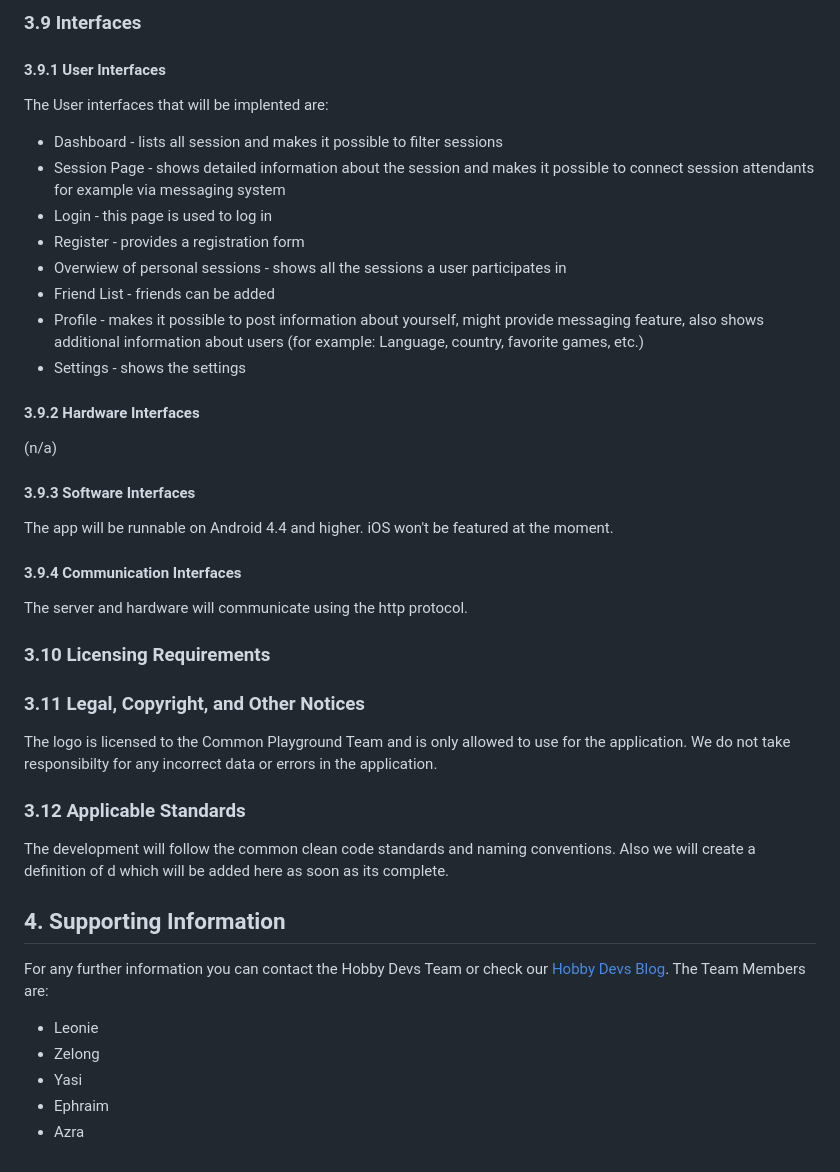
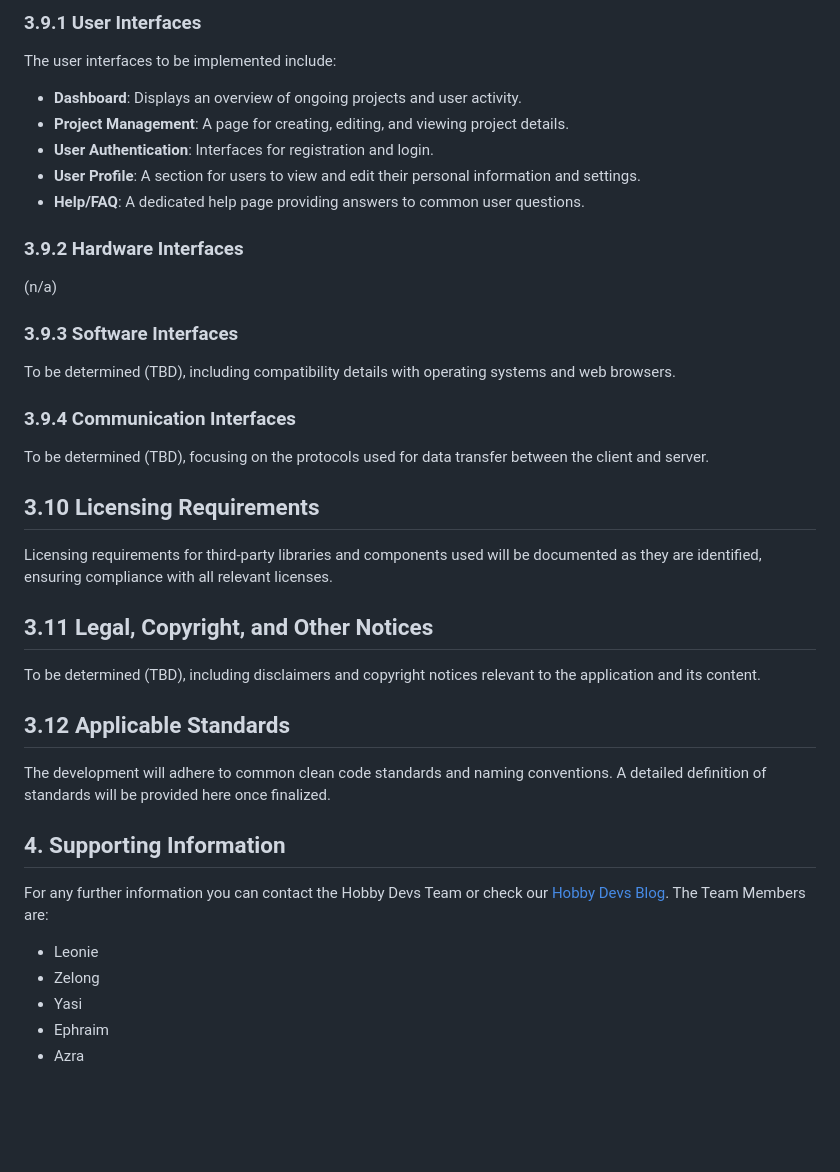
Before and after one commit to leoboehm/hobbydevs, a Markdown page: SoftwareRequirementsSpecification.md, the part around one of its changes. Rendered like a GitHub page; blank space fills up the shorter version.

```diff
--- a/SoftwareRequirementsSpecification.md
+++ b/SoftwareRequirementsSpecification.md
@@ -210,33 +195,29 @@ We don't have any purchased components yet. If there will be purchased component
 
-### 3.9 Interfaces
+### 3.9.1 User Interfaces
+The user interfaces to be implemented include:
+- **Dashboard**: Displays an overview of ongoing projects and user activity.
+- **Project Management**: A page for creating, editing, and viewing project details.
+- **User Authentication**: Interfaces for registration and login.
+- **User Profile**: A section for users to view and edit their personal information and settings.
+- **Help/FAQ**: A dedicated help page providing answers to common user questions.
 
-#### 3.9.1 User Interfaces
-The User interfaces that will be implented are:
-- Dashboard - lists all session and makes it possible to filter sessions
-- Session Page - shows detailed information about the session and makes it possible to connect session attendants for example via messaging system
-- Login - this page is used to log in
-- Register - provides a registration form
-- Overwiew of personal sessions - shows all the sessions a user participates in
-- Friend List - friends can be added
-- Profile - makes it possible to post information about yourself, might provide messaging feature, also shows additional information about users (for example: Language, country, favorite games, etc.)
-- Settings - shows the settings
-
-#### 3.9.2 Hardware Interfaces
+### 3.9.2 Hardware Interfaces
 (n/a)
 
-#### 3.9.3 Software Interfaces
-The app will be runnable on Android 4.4 and higher. iOS won't be featured at the moment.
+### 3.9.3 Software Interfaces
+To be determined (TBD), including compatibility details with operating systems and web browsers.
 
-#### 3.9.4 Communication Interfaces
-The server and hardware will communicate using the http protocol.
+### 3.9.4 Communication Interfaces
+To be determined (TBD), focusing on the protocols used for data transfer between the client and server.
 
-### 3.10 Licensing Requirements
+## 3.10 Licensing Requirements
+Licensing requirements for third-party libraries and components used will be documented as they are identified, ensuring compliance with all relevant licenses.
 
-### 3.11 Legal, Copyright, and Other Notices
-The logo is licensed to the Common Playground Team and is only allowed to use for the application. We do not take responsibilty for any incorrect data or errors in the application.
+## 3.11 Legal, Copyright, and Other Notices
+To be determined (TBD), including disclaimers and copyright notices relevant to the application and its content.
 
-### 3.12 Applicable Standards
-The development will follow the common clean code standards and naming conventions. Also we will create a definition of d which will be added here as soon as its complete.
+## 3.12 Applicable Standards
+The development will adhere to common clean code standards and naming conventions. A detailed definition of standards will be provided here once finalized.
 
 ## 4. Supporting Information
 For any further information you can contact the Hobby Devs Team or check our [Hobby Devs Blog](https://hobbydevs.wordpress.com).
@@ -246,6 +227,3 @@ The Team Members are:
 - Yasi
 - Ephraim
 - Azra
-
-<!-- Picture-Link definitions: -->
-[OUCD]: https://github.com/IB-KA/CommonPlayground/blob/master/UseCaseDiagramCP.png "Overall Use Case Diagram"
```
Also changed, not shown: other parts of SoftwareRequirementsSpecification.md (+51 -66 lines).
